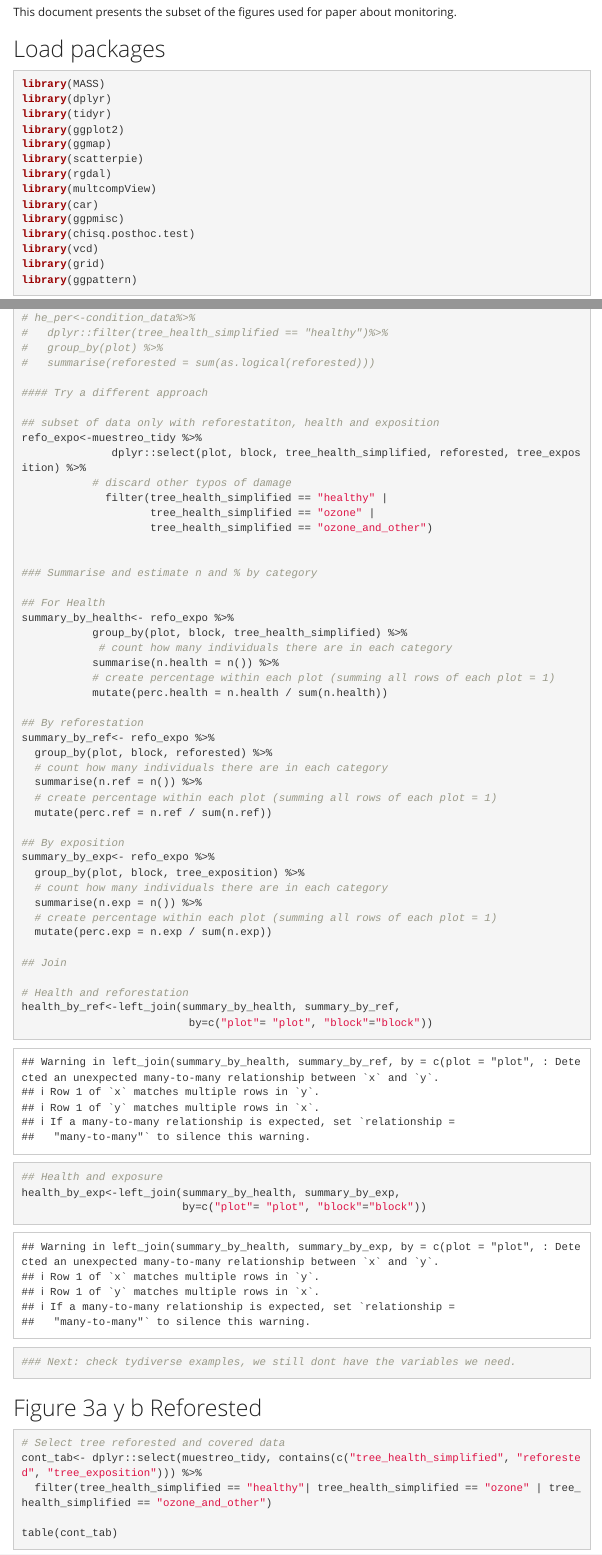
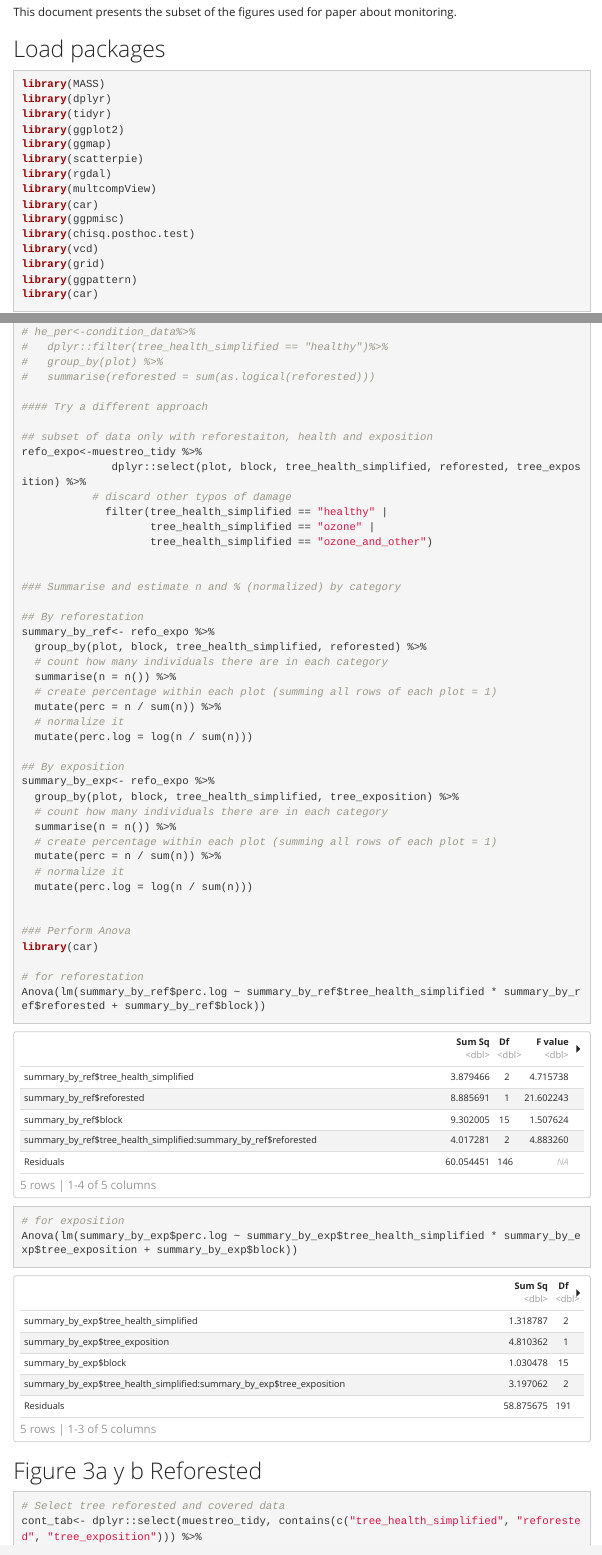
Before and after one commit to AliciaMstt/monitoreo-oyameles, an R Markdown document (scripts/4_figures_Monitoring-Paper.Rmd): the page in a window 1100 px wide, from 70 px down, and a second part further down, joined at a grey line. Rendered offline with R 4.5, knitr and Pandoc, with nearby package versions; some code elsewhere in the file could not run offline; menus at the side of the page are left out.

Commit message:
tables for ref_expo tests and anova

````diff
--- a/scripts/4_figures_Monitoring-Paper.Rmd
+++ b/scripts/4_figures_Monitoring-Paper.Rmd
@@ -27,6 +27,7 @@ library(chisq.posthoc.test)
 library(vcd)
 library(grid)
 library(ggpattern)
+library(car)
 ```
 
 Sampling data correspond to the data collected with kobo and previously cleaned with the script `1_preprocesamiento_datos_kobo.Rmd`.
@@ -392,7 +393,7 @@ ggsave("../outputs/Fig_2.png",
 
 #### Try a different approach
 
-## subset of data only with reforestatiton, health and exposition
+## subset of data only with reforestaiton, health and exposition
 refo_expo<-muestreo_tidy %>%
               dplyr::select(plot, block, tree_health_simplified, reforested, tree_exposition) %>%
            # discard other typos of damage
@@ -401,43 +402,39 @@ refo_expo<-muestreo_tidy %>%
                     tree_health_simplified == "ozone_and_other")
 
 
-### Summarise and estimate n and % by category
-
-## For Health
-summary_by_health<- refo_expo %>%
-           group_by(plot, block, tree_health_simplified) %>%
-            # count how many individuals there are in each category
-           summarise(n.health = n()) %>%
-           # create percentage within each plot (summing all rows of each plot = 1)
-           mutate(perc.health = n.health / sum(n.health))
+### Summarise and estimate n and % (normalized) by category
 
 ## By reforestation
 summary_by_ref<- refo_expo %>%
-  group_by(plot, block, reforested) %>%
+  group_by(plot, block, tree_health_simplified, reforested) %>%
   # count how many individuals there are in each category
-  summarise(n.ref = n()) %>%
+  summarise(n = n()) %>%
   # create percentage within each plot (summing all rows of each plot = 1)
-  mutate(perc.ref = n.ref / sum(n.ref))
+  mutate(perc = n / sum(n)) %>%
+  # normalize it
+  mutate(perc.log = log(n / sum(n)))
 
 ## By exposition
 summary_by_exp<- refo_expo %>%
-  group_by(plot, block, tree_exposition) %>%
+  group_by(plot, block, tree_health_simplified, tree_exposition) %>%
   # count how many individuals there are in each category
-  summarise(n.exp = n()) %>%
+  summarise(n = n()) %>%
   # create percentage within each plot (summing all rows of each plot = 1)
-  mutate(perc.exp = n.exp / sum(n.exp))
+  mutate(perc = n / sum(n)) %>%
+  # normalize it
+  mutate(perc.log = log(n / sum(n)))
 
-## Join
 
-# Health and reforestation
-health_by_ref<-left_join(summary_by_health, summary_by_ref,
-                          by=c("plot"= "plot", "block"="block"))
+### Perform Anova
+library(car)
 
-## Health and exposure
-health_by_exp<-left_join(summary_by_health, summary_by_exp,
-                         by=c("plot"= "plot", "block"="block"))
+# for reforestation
+Anova(lm(summary_by_ref$perc.log ~ summary_by_ref$tree_health_simplified * summary_by_ref$reforested + summary_by_ref$block))
 
-### Next: check tydiverse examples, we still dont have the variables we need.
+
+# for exposition
+Anova(lm(summary_by_exp$perc.log ~ summary_by_exp$tree_health_simplified * summary_by_exp$tree_exposition + summary_by_exp$block))
+
 
 ```
 
````
